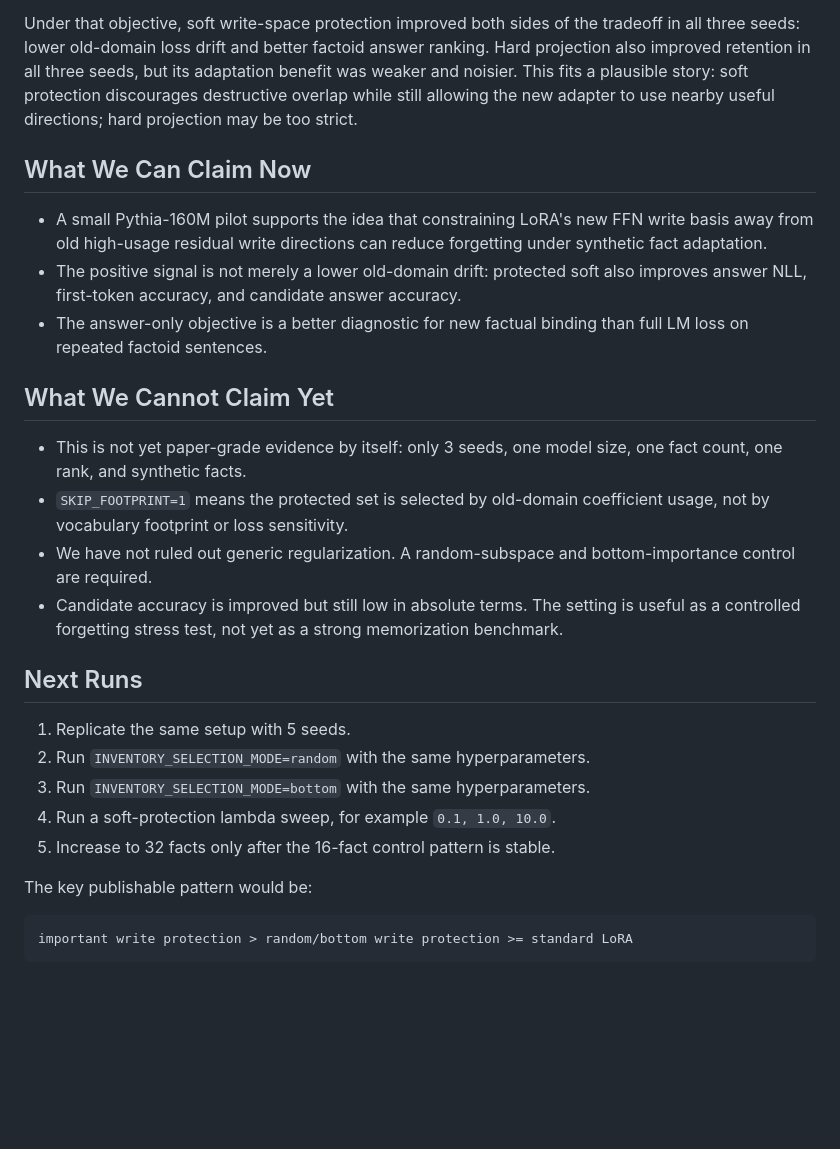
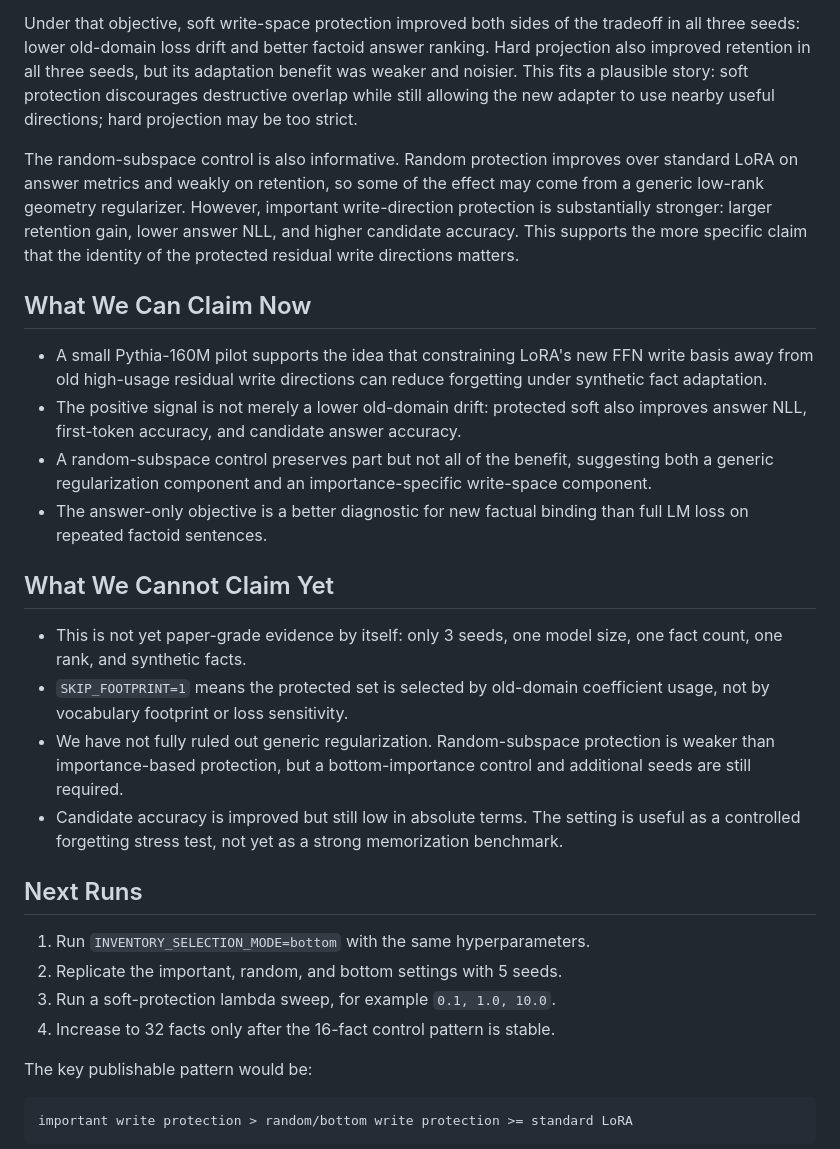
Before and after one commit to Bugonia/basisTransformer, a Markdown page: aaai27_residual_write_protection/notes/factoid_answer_pilot_results.md, the part around one of its changes. GitHub-like rendering; blank space fills up the shorter version.

Commit message:
Add random subspace control result

```diff
--- a/aaai27_residual_write_protection/notes/factoid_answer_pilot_results.md
+++ b/aaai27_residual_write_protection/notes/factoid_answer_pilot_results.md
@@ -43,6 +65,13 @@ its adaptation benefit was weaker and noisier. This fits a plausible story:
 soft protection discourages destructive overlap while still allowing the new
 adapter to use nearby useful directions; hard projection may be too strict.
 
+The random-subspace control is also informative. Random protection improves
+over standard LoRA on answer metrics and weakly on retention, so some of the
+effect may come from a generic low-rank geometry regularizer. However, important
+write-direction protection is substantially stronger: larger retention gain,
+lower answer NLL, and higher candidate accuracy. This supports the more specific
+claim that the identity of the protected residual write directions matters.
+
 ## What We Can Claim Now
 
 - A small Pythia-160M pilot supports the idea that constraining LoRA's new FFN
@@ -50,6 +79,9 @@ adapter to use nearby useful directions; hard projection may be too strict.
   forgetting under synthetic fact adaptation.
 - The positive signal is not merely a lower old-domain drift: protected soft
   also improves answer NLL, first-token accuracy, and candidate answer accuracy.
+- A random-subspace control preserves part but not all of the benefit, suggesting
+  both a generic regularization component and an importance-specific
+  write-space component.
 - The answer-only objective is a better diagnostic for new factual binding than
   full LM loss on repeated factoid sentences.
 
@@ -59,19 +91,19 @@ adapter to use nearby useful directions; hard projection may be too strict.
   one fact count, one rank, and synthetic facts.
 - `SKIP_FOOTPRINT=1` means the protected set is selected by old-domain
   coefficient usage, not by vocabulary footprint or loss sensitivity.
-- We have not ruled out generic regularization. A random-subspace and
-  bottom-importance control are required.
+- We have not fully ruled out generic regularization. Random-subspace protection
+  is weaker than importance-based protection, but a bottom-importance control
+  and additional seeds are still required.
 - Candidate accuracy is improved but still low in absolute terms. The setting is
   useful as a controlled forgetting stress test, not yet as a strong memorization
   benchmark.
 
 ## Next Runs
 
-1. Replicate the same setup with 5 seeds.
-2. Run `INVENTORY_SELECTION_MODE=random` with the same hyperparameters.
-3. Run `INVENTORY_SELECTION_MODE=bottom` with the same hyperparameters.
-4. Run a soft-protection lambda sweep, for example `0.1, 1.0, 10.0`.
-5. Increase to 32 facts only after the 16-fact control pattern is stable.
+1. Run `INVENTORY_SELECTION_MODE=bottom` with the same hyperparameters.
+2. Replicate the important, random, and bottom settings with 5 seeds.
+3. Run a soft-protection lambda sweep, for example `0.1, 1.0, 10.0`.
+4. Increase to 32 facts only after the 16-fact control pattern is stable.
 
 The key publishable pattern would be:
 
```
Also changed, not shown: other parts of aaai27_residual_write_protection/notes/factoid_answer_pilot_results.md (+22 -0 lines).
